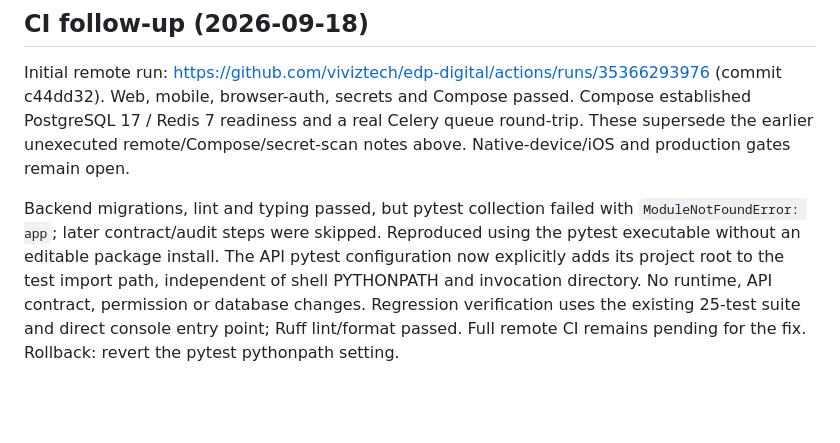
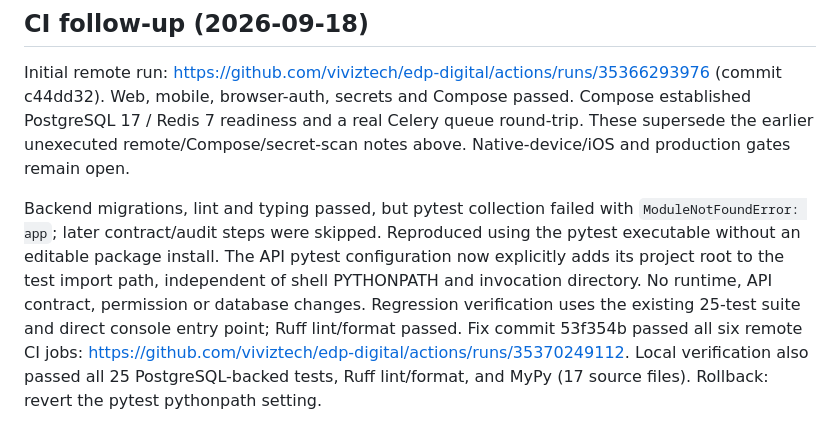
Before and after one commit to viviztech/edp, a Markdown page: docs/sdlc/foundation-auth-report.md, the part around the change. Rendered like a GitHub page; blank space fills up the shorter version.

```diff
--- a/docs/sdlc/foundation-auth-report.md
+++ b/docs/sdlc/foundation-auth-report.md
@@ -52,4 +52,4 @@ Final review: all documentation links resolve; CI/Compose YAML parses and carrie
 
 Initial remote run: https://github.com/viviztech/edp-digital/actions/runs/35366293976 (commit c44dd32). Web, mobile, browser-auth, secrets and Compose passed. Compose established PostgreSQL 17 / Redis 7 readiness and a real Celery queue round-trip. These supersede the earlier unexecuted remote/Compose/secret-scan notes above. Native-device/iOS and production gates remain open.
 
-Backend migrations, lint and typing passed, but pytest collection failed with `ModuleNotFoundError: app`; later contract/audit steps were skipped. Reproduced using the pytest executable without an editable package install. The API pytest configuration now explicitly adds its project root to the test import path, independent of shell PYTHONPATH and invocation directory. No runtime, API contract, permission or database changes. Regression verification uses the existing 25-test suite and direct console entry point; Ruff lint/format passed. Full remote CI remains pending for the fix. Rollback: revert the pytest pythonpath setting.
+Backend migrations, lint and typing passed, but pytest collection failed with `ModuleNotFoundError: app`; later contract/audit steps were skipped. Reproduced using the pytest executable without an editable package install. The API pytest configuration now explicitly adds its project root to the test import path, independent of shell PYTHONPATH and invocation directory. No runtime, API contract, permission or database changes. Regression verification uses the existing 25-test suite and direct console entry point; Ruff lint/format passed. Fix commit 53f354b passed all six remote CI jobs: https://github.com/viviztech/edp-digital/actions/runs/35370249112. Local verification also passed all 25 PostgreSQL-backed tests, Ruff lint/format, and MyPy (17 source files). Rollback: revert the pytest pythonpath setting.
```
Also changed, not shown: docs/sdlc/milestone-01-report.md (+5 -0 lines).
